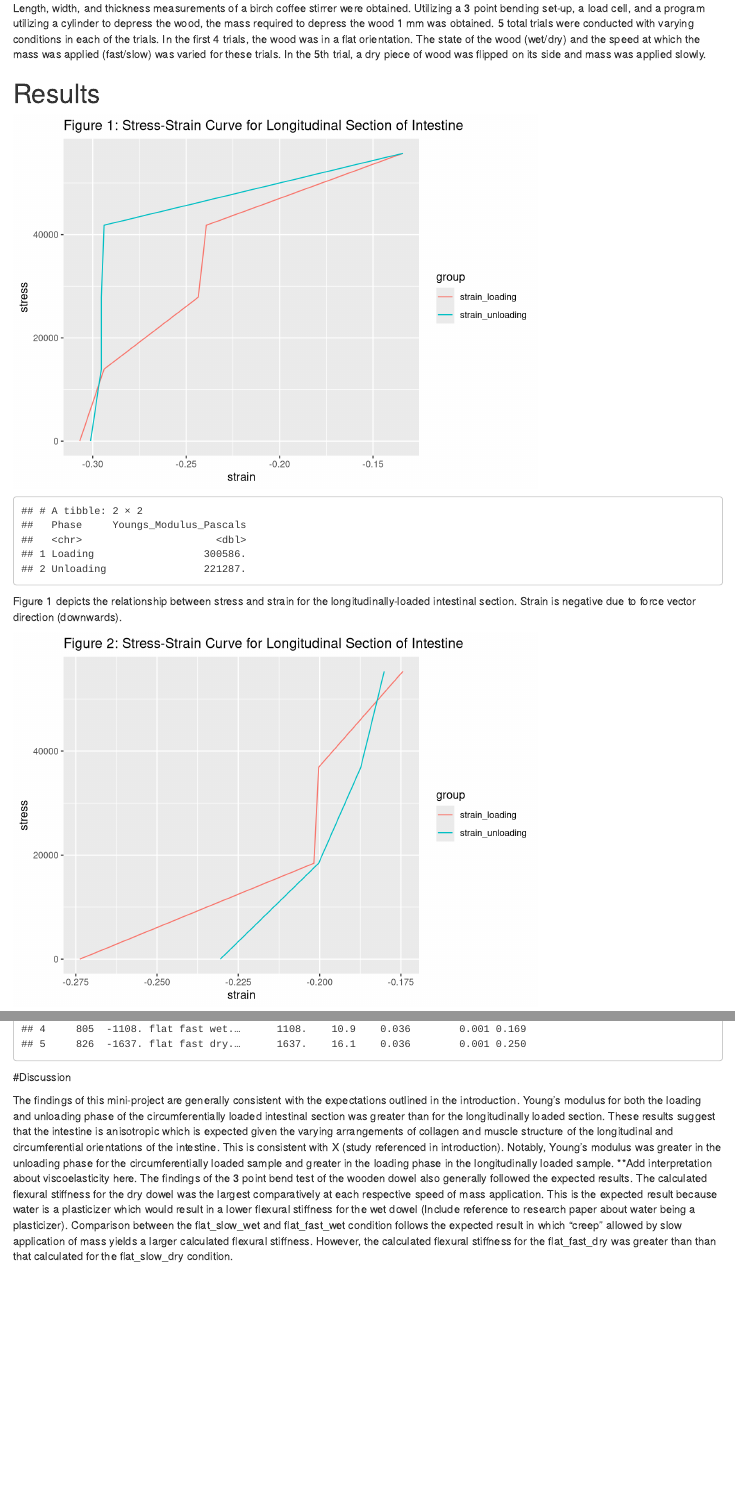
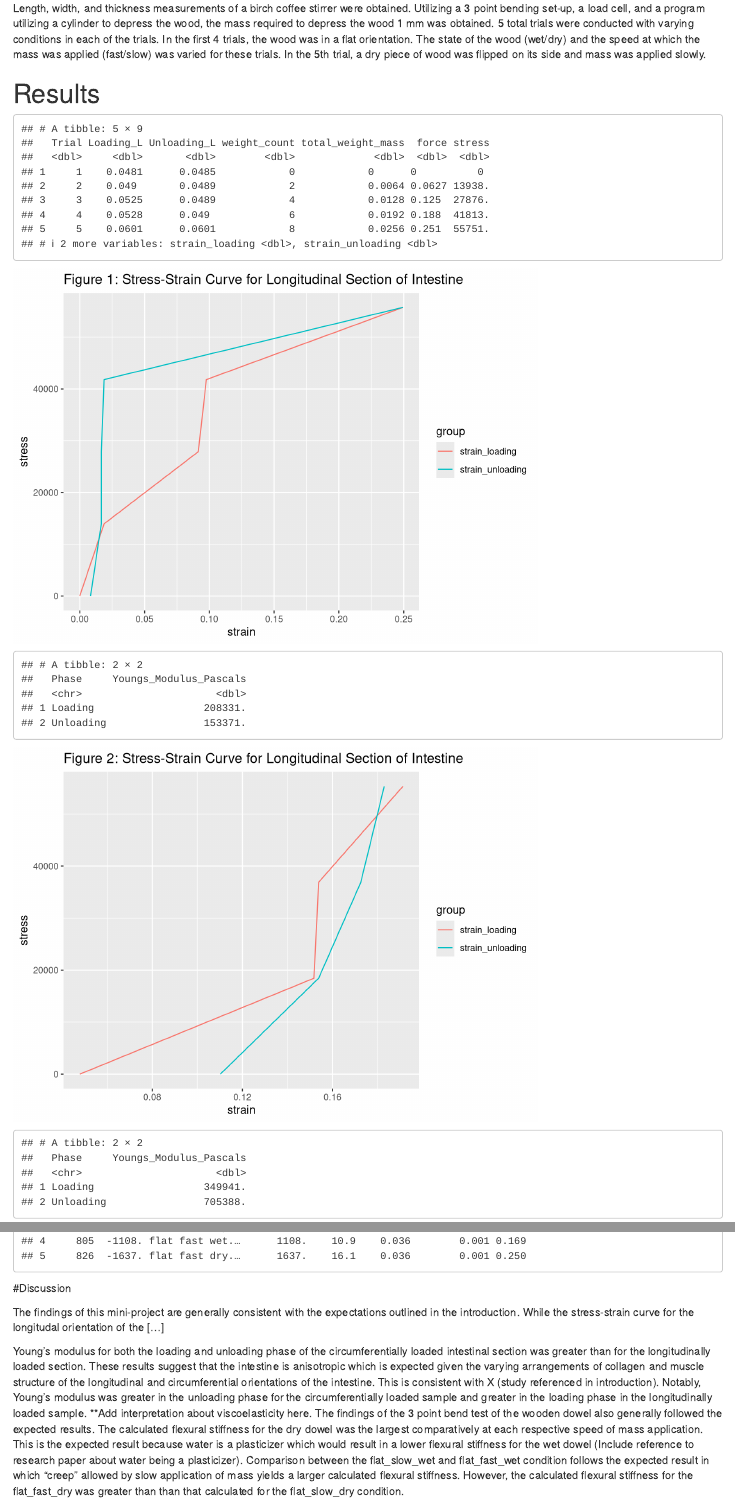
Before and after one commit to philkaplan/pigintestines, an R Markdown document (MP3_Final.Rmd): the page in a window 1100 px wide, from 690 px down, and a second part further down, joined at a grey line. Rendered offline with R 4.5, knitr and Pandoc, with nearby package versions; some code elsewhere in the file could not run offline.

Commit message:
fixed x axis

````diff
--- a/MP3_Final.Rmd
+++ b/MP3_Final.Rmd
@@ -35,7 +35,7 @@ Length, width, and thickness measurements of a birch coffee stirrer were obtaine
 data_longitudinal <- read_csv("Intestine_Longitudinal_Final.csv")
 
 
-original_length <- 0.0694
+original_length <- 0.0481
 
 data_longitudinal <- data_longitudinal %>%
   mutate(
@@ -45,7 +45,7 @@ data_longitudinal <- data_longitudinal %>%
     stress = force / 0.0000045,
     strain_loading = (Loading_L - original_length) / original_length,
     strain_unloading = (Unloading_L - original_length) / original_length
-  )
+  ) %>% print()
 
 fig1dat <- data_longitudinal %>%
   select(stress, strain_loading, strain_unloading) %>%
@@ -69,7 +69,6 @@ youngs_modulus_table_longitudinal <- tibble(
   Youngs_Modulus_Pascals = c(youngs_modulus_loading_longitudinal, youngs_modulus_unloading_longitudinal)
 ) %>% print()
 ```
-Figure 1 depicts the relationship between stress and strain for the longitudinally-loaded intestinal section. Strain is negative due to force vector direction (downwards).
 
 
 ```{r circ data, echo = F, message = F, warning = F}
@@ -159,7 +158,10 @@ print(results)
 
 #Discussion
 
-The findings of this mini-project are generally consistent with the expectations outlined in the introduction. Young's modulus for both the loading and unloading phase of the circumferentially loaded intestinal section was greater than for the longitudinally loaded section. These results suggest that the intestine is anisotropic which is expected given the varying arrangements of collagen and muscle structure of the longitudinal and circumferential orientations of the intestine. This is consistent with X (study referenced in introduction). Notably, Young's modulus was greater in the unloading phase for the circumferentially loaded sample and greater in the loading phase in the longitudinally loaded sample. **Add interpretation about viscoelasticity here. The findings of the 3 point bend test of the wooden dowel also generally followed the expected results. The calculated flexural stiffness for the dry dowel was the largest comparatively at each respective speed of mass application. This is the expected result because water is a plasticizer which would result in a lower flexural stiffness for the wet dowel (Include reference to research paper about water being a plasticizer). Comparison between the flat_slow_wet and flat_fast_wet condition follows the expected result in which "creep" allowed by slow application of mass yields a larger calculated flexural stiffness. However, the calculated flexural stiffness for the flat_fast_dry was greater than than that calculated for the flat_slow_dry condition.
+The findings of this mini-project are generally consistent with the expectations outlined in the introduction.
+While the stress-strain curve for the longitudal orientation of the [...]
+
+Young's modulus for both the loading and unloading phase of the circumferentially loaded intestinal section was greater than for the longitudinally loaded section. These results suggest that the intestine is anisotropic which is expected given the varying arrangements of collagen and muscle structure of the longitudinal and circumferential orientations of the intestine. This is consistent with X (study referenced in introduction). Notably, Young's modulus was greater in the unloading phase for the circumferentially loaded sample and greater in the loading phase in the longitudinally loaded sample. **Add interpretation about viscoelasticity here. The findings of the 3 point bend test of the wooden dowel also generally followed the expected results. The calculated flexural stiffness for the dry dowel was the largest comparatively at each respective speed of mass application. This is the expected result because water is a plasticizer which would result in a lower flexural stiffness for the wet dowel (Include reference to research paper about water being a plasticizer). Comparison between the flat_slow_wet and flat_fast_wet condition follows the expected result in which "creep" allowed by slow application of mass yields a larger calculated flexural stiffness. However, the calculated flexural stiffness for the flat_fast_dry was greater than than that calculated for the flat_slow_dry condition.
 
 
   **Add interpretations about viscoelastic properties of the intestine explaining relative changes in the loading and unloading phases.
````
